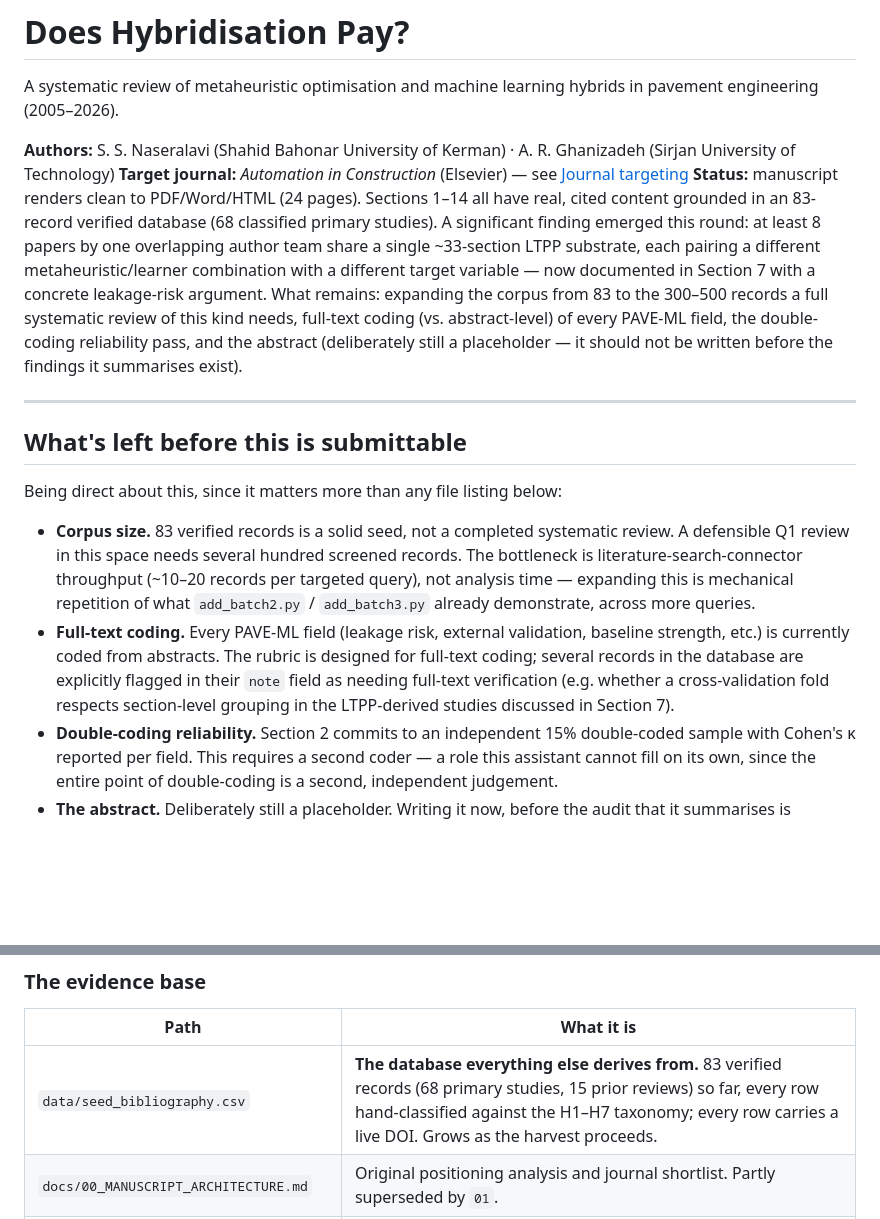
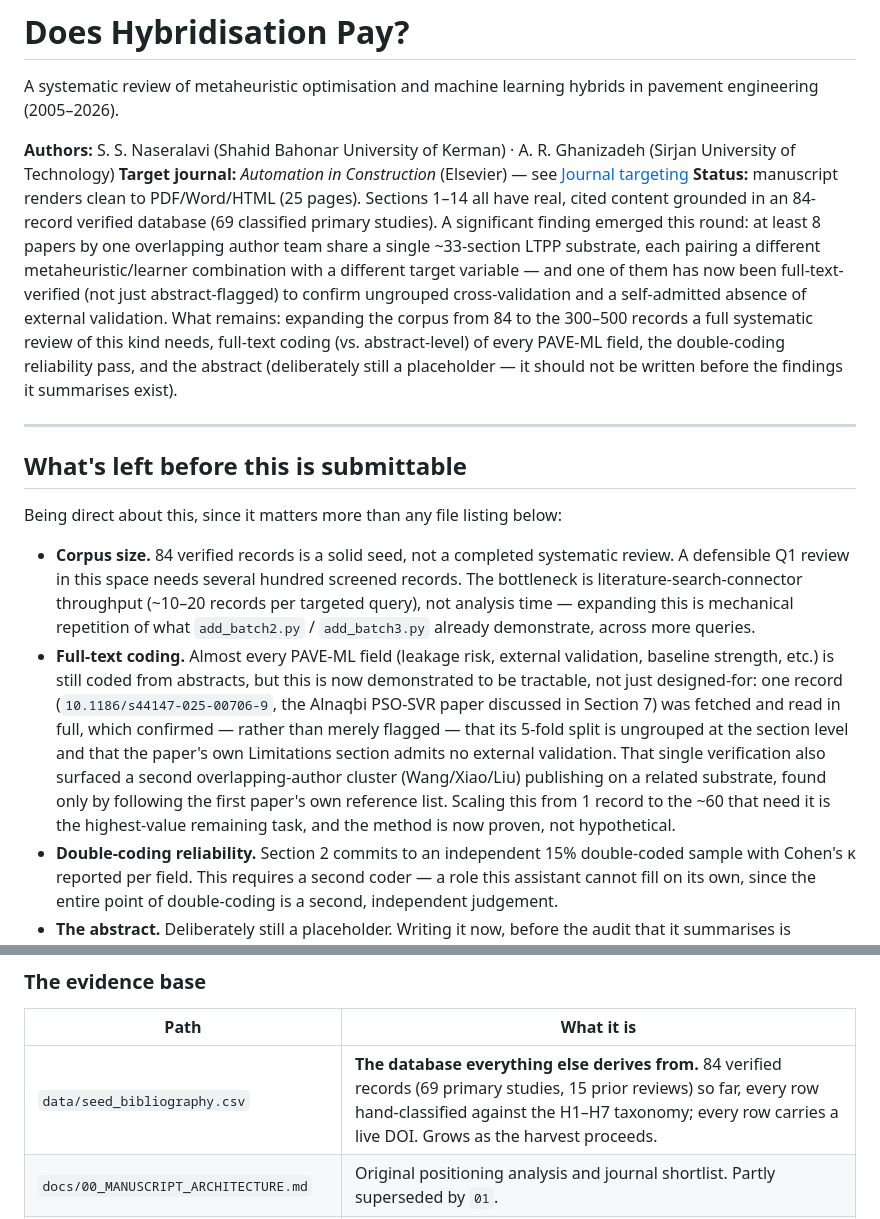
Before and after one commit to sabernaseralavi-60/Does-Hybridisation-Pay-A-Systematic-Review-of-Hybrids-in-Pavement-Engineering, a Markdown page: README.md, 2 parts joined by grey strips. GitHub-like rendering; blank space fills up the shorter version.

Commit message:
Update README to reflect full-text verification breakthrough and 84-record corpus

```diff
--- a/README.md
+++ b/README.md
@@ -6,12 +6,13 @@ engineering (2005–2026).
 **Authors:** S. S. Naseralavi (Shahid Bahonar University of Kerman) · A. R. Ghanizadeh (Sirjan
 University of Technology)
 **Target journal:** *Automation in Construction* (Elsevier) — see [Journal targeting](#journal-targeting)
-**Status:** manuscript renders clean to PDF/Word/HTML (24 pages). Sections 1–14 all have
-real, cited content grounded in an 83-record verified database (68 classified primary
+**Status:** manuscript renders clean to PDF/Word/HTML (25 pages). Sections 1–14 all have
+real, cited content grounded in an 84-record verified database (69 classified primary
 studies). A significant finding emerged this round: at least 8 papers by one overlapping
 author team share a single ~33-section LTPP substrate, each pairing a different
-metaheuristic/learner combination with a different target variable — now documented in
-Section 7 with a concrete leakage-risk argument. What remains: expanding the corpus from 83
+metaheuristic/learner combination with a different target variable — and one of them has
+now been full-text-verified (not just abstract-flagged) to confirm ungrouped cross-validation
+and a self-admitted absence of external validation. What remains: expanding the corpus from 84
 to the 300–500
 records a full systematic review of this kind needs, full-text coding (vs. abstract-level) of
 every PAVE-ML field, the double-coding reliability pass, and the abstract (deliberately still a
@@ -23,16 +24,21 @@ placeholder — it should not be written before the findings it summarises exist
 
 Being direct about this, since it matters more than any file listing below:
 
-- **Corpus size.** 83 verified records is a solid seed, not a completed systematic review.
+- **Corpus size.** 84 verified records is a solid seed, not a completed systematic review.
   A defensible Q1 review in this space needs several hundred screened records. The bottleneck
   is literature-search-connector throughput (~10–20 records per targeted query), not analysis
   time — expanding this is mechanical repetition of what `add_batch2.py` / `add_batch3.py`
   already demonstrate, across more queries.
-- **Full-text coding.** Every PAVE-ML field (leakage risk, external validation, baseline
-  strength, etc.) is currently coded from abstracts. The rubric is designed for full-text
-  coding; several records in the database are explicitly flagged in their `note` field as
-  needing full-text verification (e.g. whether a cross-validation fold respects section-level
-  grouping in the LTPP-derived studies discussed in Section 7).
+- **Full-text coding.** Almost every PAVE-ML field (leakage risk, external validation, baseline
+  strength, etc.) is still coded from abstracts, but this is now demonstrated to be tractable,
+  not just designed-for: one record (`10.1186/s44147-025-00706-9`, the Alnaqbi PSO-SVR paper
+  discussed in Section 7) was fetched and read in full, which confirmed — rather than merely
+  flagged — that its 5-fold split is ungrouped at the section level and that the paper's own
+  Limitations section admits no external validation. That single verification also surfaced a
+  second overlapping-author cluster (Wang/Xiao/Liu) publishing on a related substrate, found
+  only by following the first paper's own reference list. Scaling this from 1 record to the
+  ~60 that need it is the highest-value remaining task, and the method is now proven, not
+  hypothetical.
 - **Double-coding reliability.** Section 2 commits to an independent 15% double-coded sample
   with Cohen's κ reported per field. This requires a second coder — a role this assistant
   cannot fill on its own, since the entire point of double-coding is a second, independent
@@ -74,7 +80,7 @@ The one thing that needs you is pushing to GitHub, which needs your credentials
 
 | Path | What it is |
 |---|---|
-| `data/seed_bibliography.csv` | **The database everything else derives from.** 83 verified records (68 primary studies, 15 prior reviews) so far, every row hand-classified against the H1–H7 taxonomy; every row carries a live DOI. Grows as the harvest proceeds. |
+| `data/seed_bibliography.csv` | **The database everything else derives from.** 84 verified records (69 primary studies, 15 prior reviews) so far, every row hand-classified against the H1–H7 taxonomy; every row carries a live DOI. Grows as the harvest proceeds. |
 | `docs/00_MANUSCRIPT_ARCHITECTURE.md` | Original positioning analysis and journal shortlist. Partly superseded by `01`. |
 | `docs/01_SCOPE_AND_TAXONOMY.md` | **Current scope document.** Structural definition of hybridity, the H1–H7 taxonomy, the hybridisation-premium metric, section plan. Read this one first. |
 | `docs/02_MANUSCRIPT_S2_methodology.md` | Full draft of Section 2, transferred into `manuscript.qmd` piece by piece. |
```
